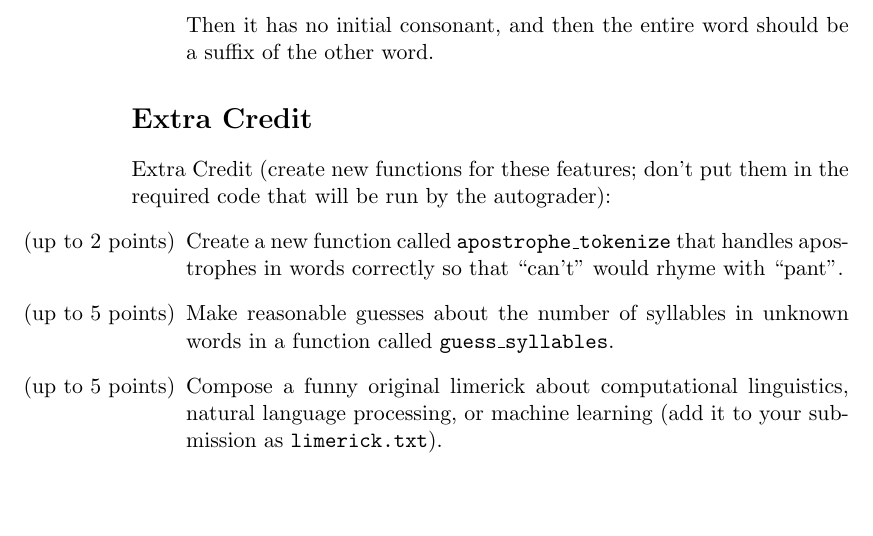
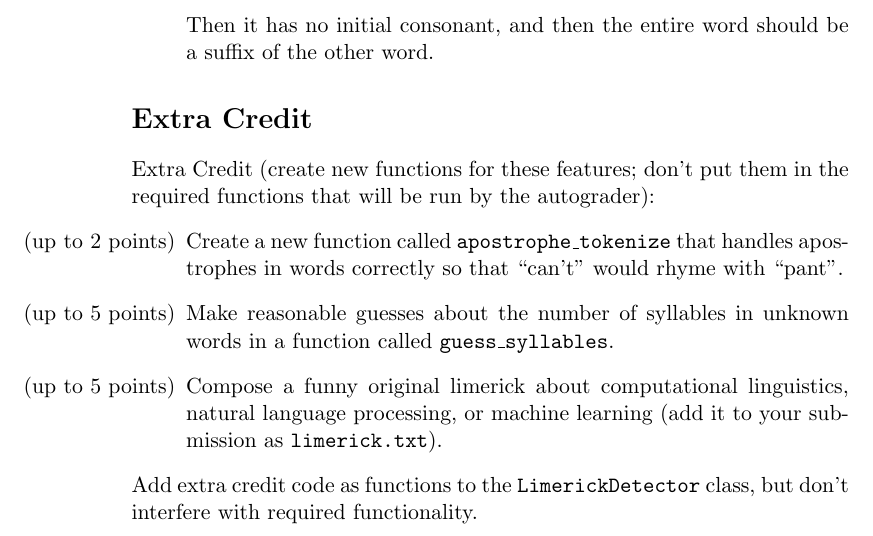
Before and after one commit to Pinafore/cl1-hw, a LaTeX problem sheet (hw1/assignment1.tex): part of page 2 of 2, cut so that both start at the same text, the shorter picture padded with empty space. Compiled offline with pdfLaTeX.

Commit message:
clarifying

```diff
--- a/hw1/assignment1.tex
+++ b/hw1/assignment1.tex
@@ -97,7 +97,7 @@ suffix of the other word.
 \section*{Extra Credit}
 
 Extra Credit (create new functions for these features; don’t put them
-in the required code that will be run by the autograder):
+in the required functions that will be run by the autograder):
 \begin{itemize}
 \item[(up to 2 points)] Create a new function called
   \texttt{apostrophe\_tokenize} that handles apostrophes in words correctly so
@@ -107,5 +107,7 @@ in the required code that will be run by the autograder):
   computational linguistics, natural language processing, or machine
   learning (add it to your submission as \texttt{limerick.txt}).
 \end{itemize}
+Add extra credit code as functions to the \texttt{LimerickDetector}
+class, but don't interfere with required functionality.
 
 \end{document}
```
Also changed, not shown: hw1/assignment1.pdf.
